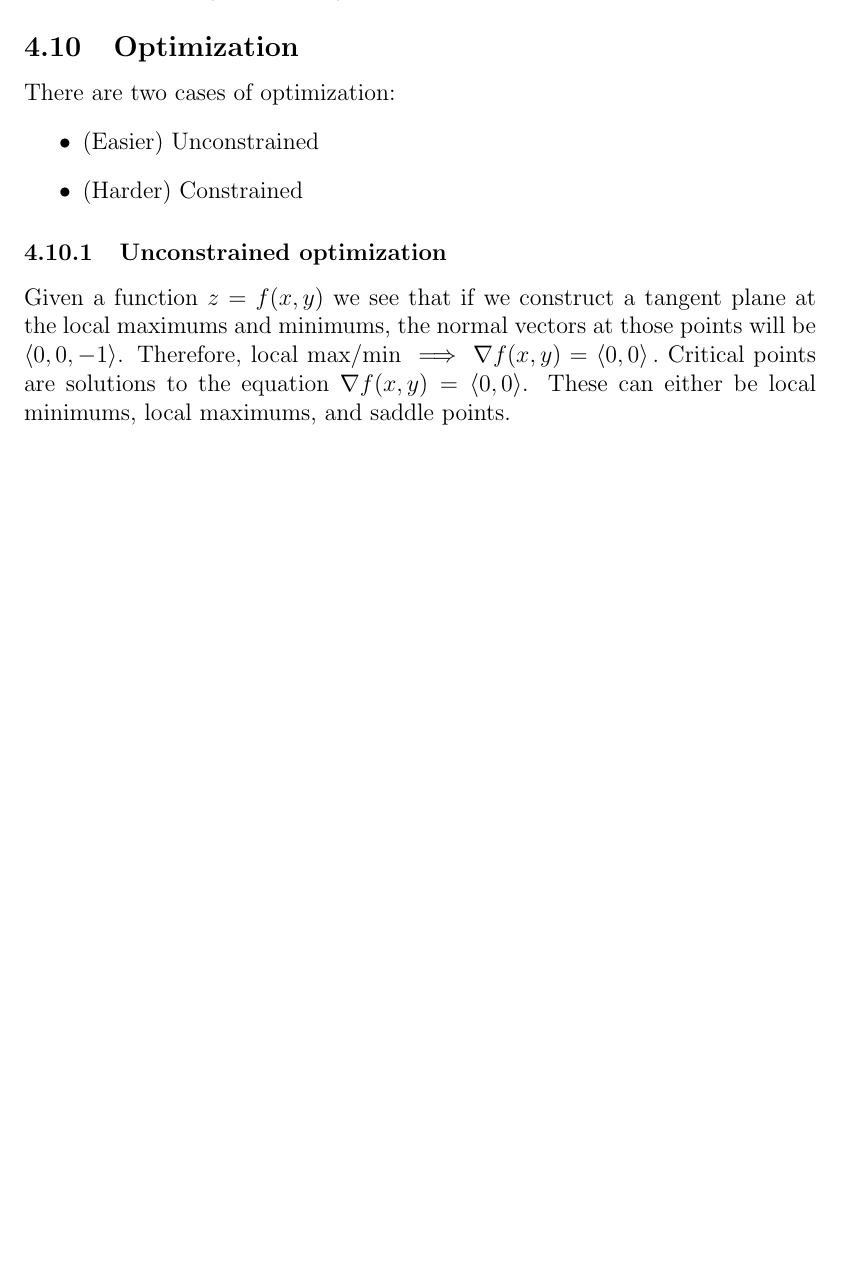
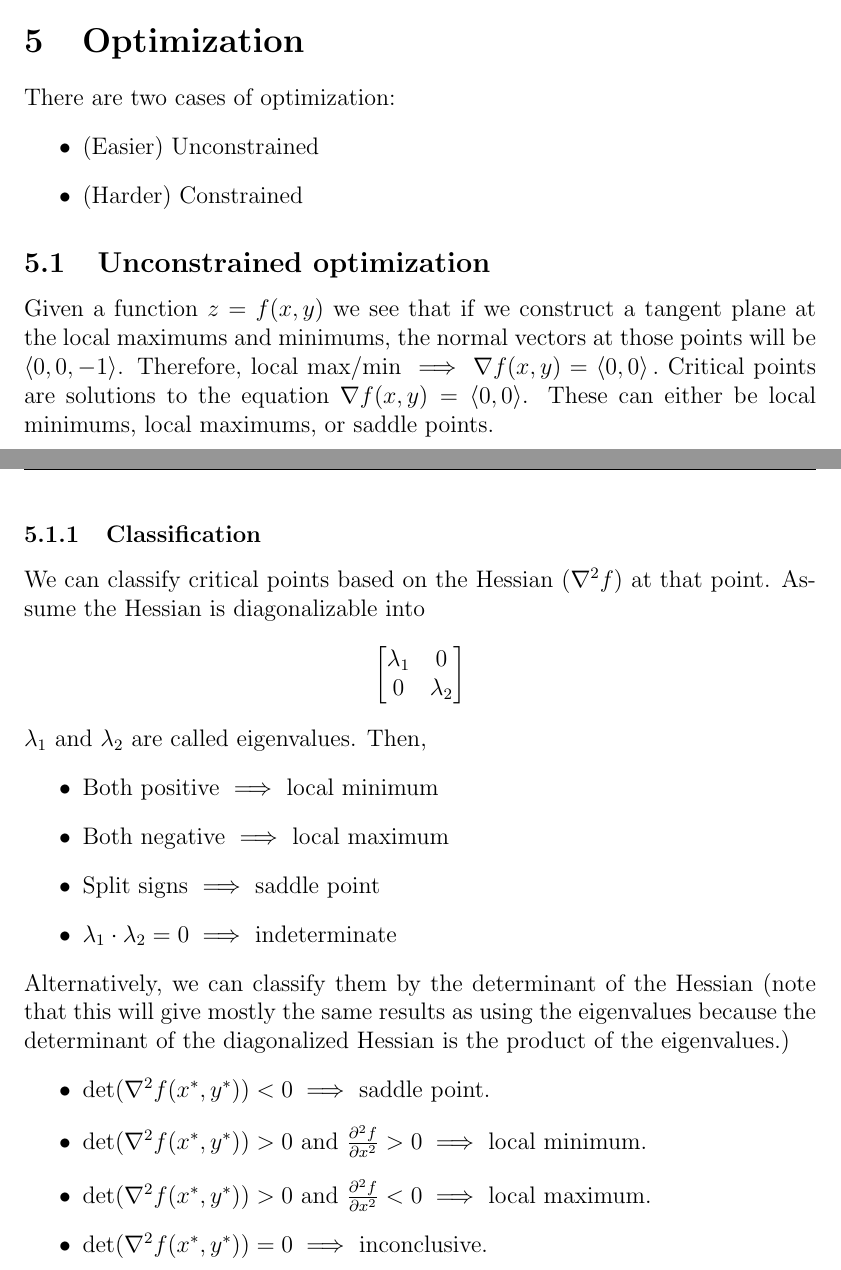
Before and after one commit to bexoo/MA113-LaTeX, a LaTeX paper (Sep1.tex): part of page 23 of 23 before the commit and two parts of pages 23 and 24 of 24 after it, the two joined at a grey line, cut so that both start at the same text, the shorter picture padded with empty space. Compiled offline with pdfLaTeX.

Commit message:
Add classification of critical points

```diff
--- a/Sep1.tex
+++ b/Sep1.tex
@@ -676,14 +676,34 @@ The tangent plane to a level surface $f(x,y,z) = k$ is
     \frac{\partial f}{\partial z} (z-z_0) = 0\]
 or alternatively,
 \[  \angled{\frac{\partial f}{\partial x}, \frac{\partial f}{\partial y}, \frac{\partial f}{\partial z}} \cdot \left( \angled{x,y,z}-\angled{x_0,y_0,z_0} \right) = 0\]
-\subsection{Optimization}
+\section{Optimization}
 There are two cases of optimization:
 \begin{itemize}
     \item (Easier) Unconstrained
     \item (Harder) Constrained
 \end{itemize}
-\subsubsection{Unconstrained optimization}
-Given a function $z=f(x,y)$ we see that if we construct a tangent plane at the local maximums and minimums, the normal vectors at those points will be $\angled{0,0,-1}$. Therefore, local max/min $\implies \nabla f(x,y) = \angled{0,0}.$ Critical points are solutions to the equation $\nabla f(x,y) = \angled{0,0}$. These can either be local minimums, local maximums, and saddle points.
+\subsection{Unconstrained optimization}
+Given a function $z=f(x,y)$ we see that if we construct a tangent plane at the local maximums and minimums, the normal vectors at those points will be $\angled{0,0,-1}$. Therefore, local max/min $\implies \nabla f(x,y) = \angled{0,0}.$ Critical points are solutions to the equation $\nabla f(x,y) = \angled{0,0}$. These can either be local minimums, local maximums, or saddle points.
+\subsubsection{Classification}
+We can classify critical points based on the Hessian $(\nabla^2 f)$ at that point. Assume the Hessian is diagonalizable into
+\[ \begin{bmatrix}
+    \lambda_1 & 0 \\
+    0 & \lambda_2 \\
+\end{bmatrix} \]
+$\lambda_1$ and $\lambda_2$ are called eigenvalues. Then,
+\begin{itemize}
+    \item Both positive $\implies$ local minimum
+    \item Both negative $\implies$ local maximum
+    \item Split signs $\implies$ saddle point
+    \item $\lambda_1 \cdot \lambda_2 = 0 \implies$ indeterminate
+\end{itemize}
+Alternatively, we can classify them by the determinant of the Hessian (note that this will give mostly the same results as using the eigenvalues because the determinant of the diagonalized Hessian is the product of the eigenvalues.)
+\begin{itemize}
+    \item det$\left( \nabla^2 f(x^*,y^*)\right)<0 \implies$ saddle point.
+    \item det$\left( \nabla^2 f(x^*,y^*)\right)>0$ and $\frac{\partial^2 f}{\partial x^2}>0 \implies$ local minimum.
+    \item det$\left( \nabla^2 f(x^*,y^*)\right)>0$ and $\frac{\partial^2 f}{\partial x^2}<0 \implies$ local maximum.
+    \item det$\left( \nabla^2 f(x^*,y^*)\right)=0 \implies$ inconclusive.
+\end{itemize}
 
 
 
```
Also changed, not shown: Sep1.pdf, 7 other files.
